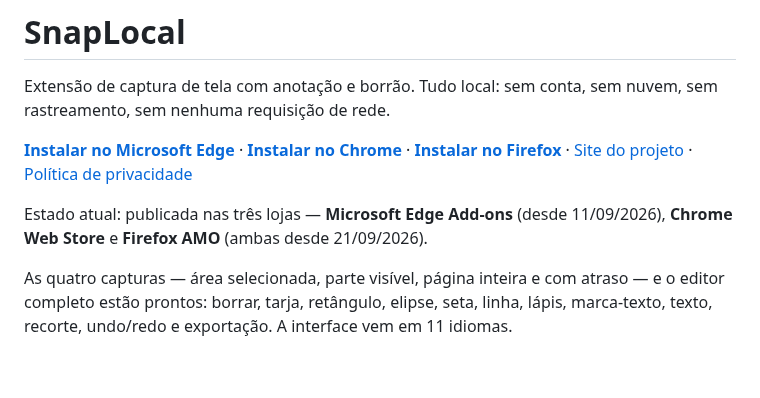
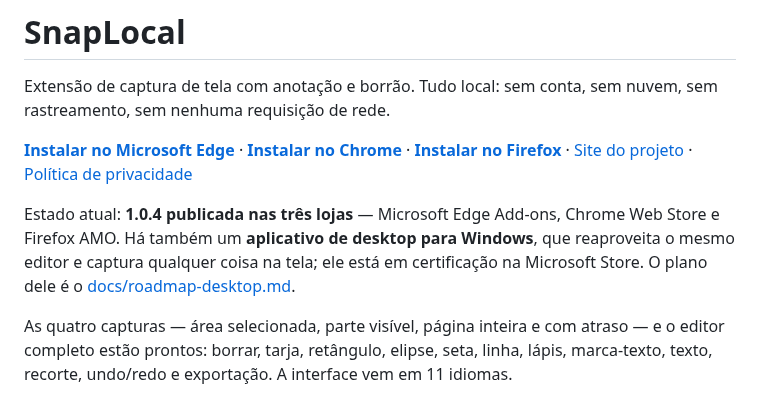
Before and after one commit to Peiterc/snaplocal, a Markdown page: README.md, the part around the change. GitHub-like rendering; blank space fills up the shorter version.

```diff
--- a/README.md
+++ b/README.md
@@ -5,8 +5,11 @@ nuvem, sem rastreamento, sem nenhuma requisição de rede.
 
 **[Instalar no Microsoft Edge](https://microsoftedge.microsoft.com/addons/detail/bpenklkjkfmcmkbeggldokggnjpgfndn)** · **[Instalar no Chrome](https://chromewebstore.google.com/detail/lbiffdmehabmombfigmpmfgidngiphnh)** · **[Instalar no Firefox](https://addons.mozilla.org/firefox/addon/snaplocal/)** · [Site do projeto](https://peiterc.github.io/snaplocal/) · [Política de privacidade](https://peiterc.github.io/snaplocal/privacy.html)
 
-Estado atual: publicada nas três lojas — **Microsoft Edge Add-ons** (desde
-11/09/2026), **Chrome Web Store** e **Firefox AMO** (ambas desde 21/09/2026).
+Estado atual: **1.0.4 publicada nas três lojas** — Microsoft Edge Add-ons,
+Chrome Web Store e Firefox AMO. Há também um **aplicativo de desktop para
+Windows**, que reaproveita o mesmo editor e captura qualquer coisa na tela; ele
+está em certificação na Microsoft Store. O plano dele é o
+[docs/roadmap-desktop.md](docs/roadmap-desktop.md).
 
 As quatro capturas — área selecionada, parte visível, página inteira e com
 atraso — e o editor completo estão prontos: borrar, tarja, retângulo, elipse,
```
Also changed, not shown: docs/store-listing.md (+3 -3 lines).
